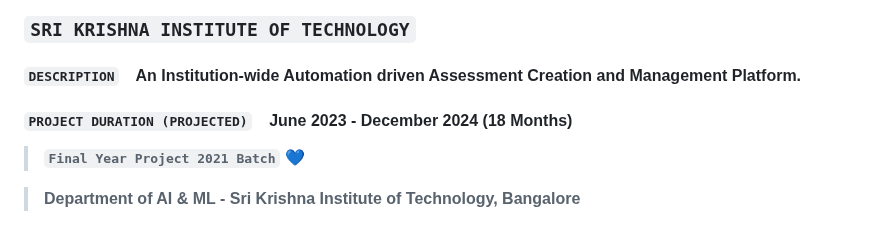
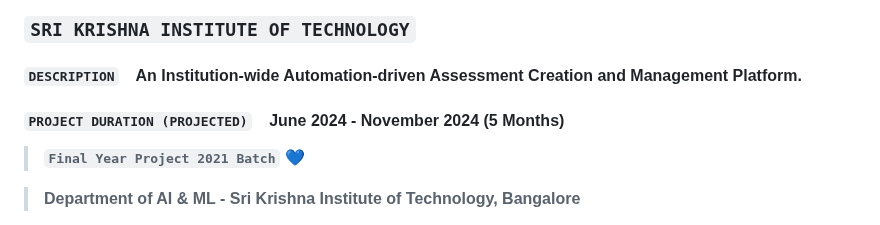
Before and after one commit to azuregray/AutoQPGen, a Markdown page: README.md, the part around the change. Drawn GitHub-style.

Commit message:
Updates to README.md + Accounting previous changelog from start of Final Year Project
[FIXED] Project Description and Project Duration Edits

[NEW] GitHub Hosting for Collaboration
[FIXED] Unique Filenames for generated Question papers
[FIXED] Database would retain values even after server restart
[FIXED] Paths have been generalized from global absolute path to relative path (from Efficiency and Security standpoint)
[FIXED] Memory access improvements to not mess up files and locations
[FIXED] Corrected some department and priority level bugs in registration page

```diff
--- a/README.md
+++ b/README.md
@@ -3,9 +3,9 @@
 ![SKIT Emblem](https://raw.githubusercontent.com/azuregray/AutoQPGen/main/Assets/SKIT_Emblem.jpg)
 ### **`SRI KRISHNA INSTITUTE OF TECHNOLOGY`**
 
-#### `DESCRIPTION` &ensp; An Institution-wide Automation driven Assessment Creation and Management Platform.
+#### `DESCRIPTION` &ensp; An Institution-wide Automation-driven Assessment Creation and Management Platform.
 
-#### `PROJECT DURATION (PROJECTED)` &ensp; June 2023 - December 2024 (18 Months)
+#### `PROJECT DURATION (PROJECTED)` &ensp; June 2024 - November 2024 (5 Months)
 
 > **`Final Year Project 2021 Batch`** 💙
 
```
